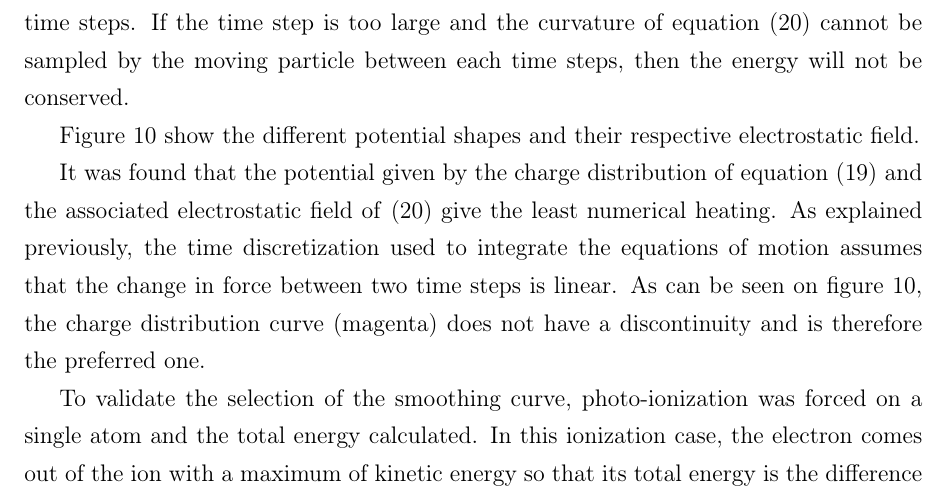
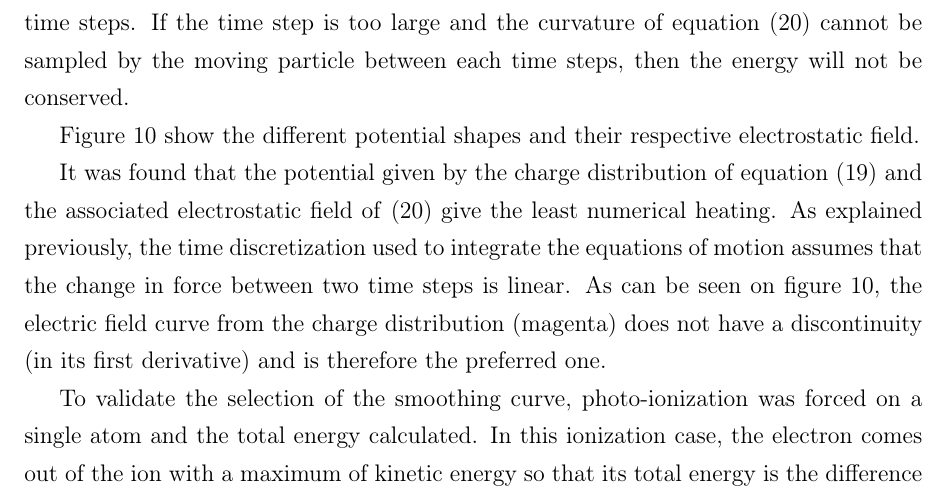
Before and after one commit to nbigaouette/thesis, a LaTeX thesis (thesis.tex, which reads chapter_2p2_potential_shapes.tex): part of page 46 of 122, cut so that both start at the same text. Compiled offline with pdfLaTeX.

Commit message:
Page 34: Clarification on the field discontinuity

```diff
--- a/chapter_2p2_potential_shapes.tex
+++ b/chapter_2p2_potential_shapes.tex
@@ -178,8 +178,10 @@ It was found that the potential given by the charge distribution of equation
 \eqref{eqn:md:smoothed:E} give the least numerical heating. As explained
 previously, the time discretization used to integrate the equations of motion
 assumes that the change in force between two time steps is linear. As can be
-seen on figure \ref{fig:potential:shapes}, the charge distribution curve
-(magenta) does not have a discontinuity and is therefore the preferred one.
+seen on figure \ref{fig:potential:shapes}, the electric field curve from the
+charge distribution
+(magenta) does not have a discontinuity (in its first derivative)
+and is therefore the preferred one.
 
 To validate the selection of the smoothing curve, photo-ionization was forced
 on a single atom and the total energy calculated. In this ionization case, the
```
